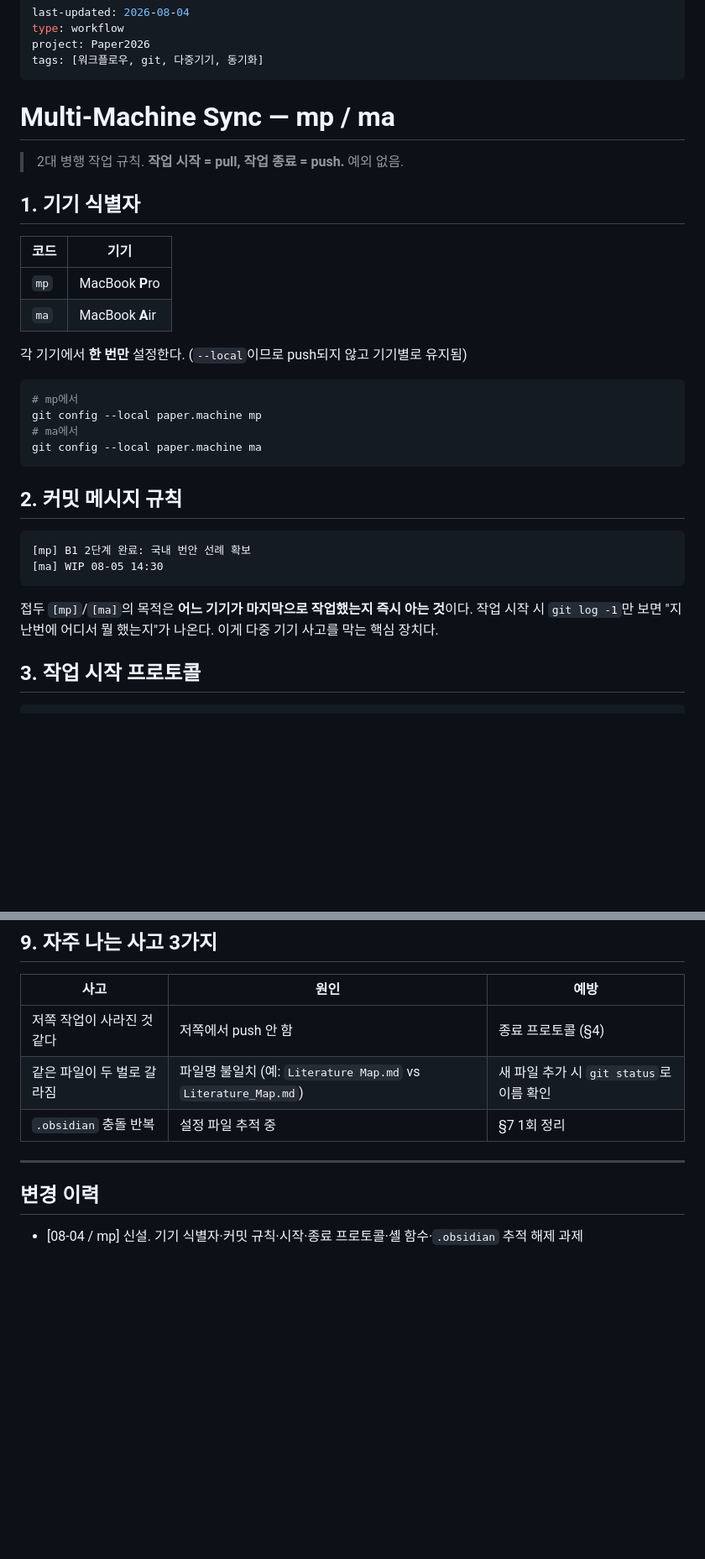
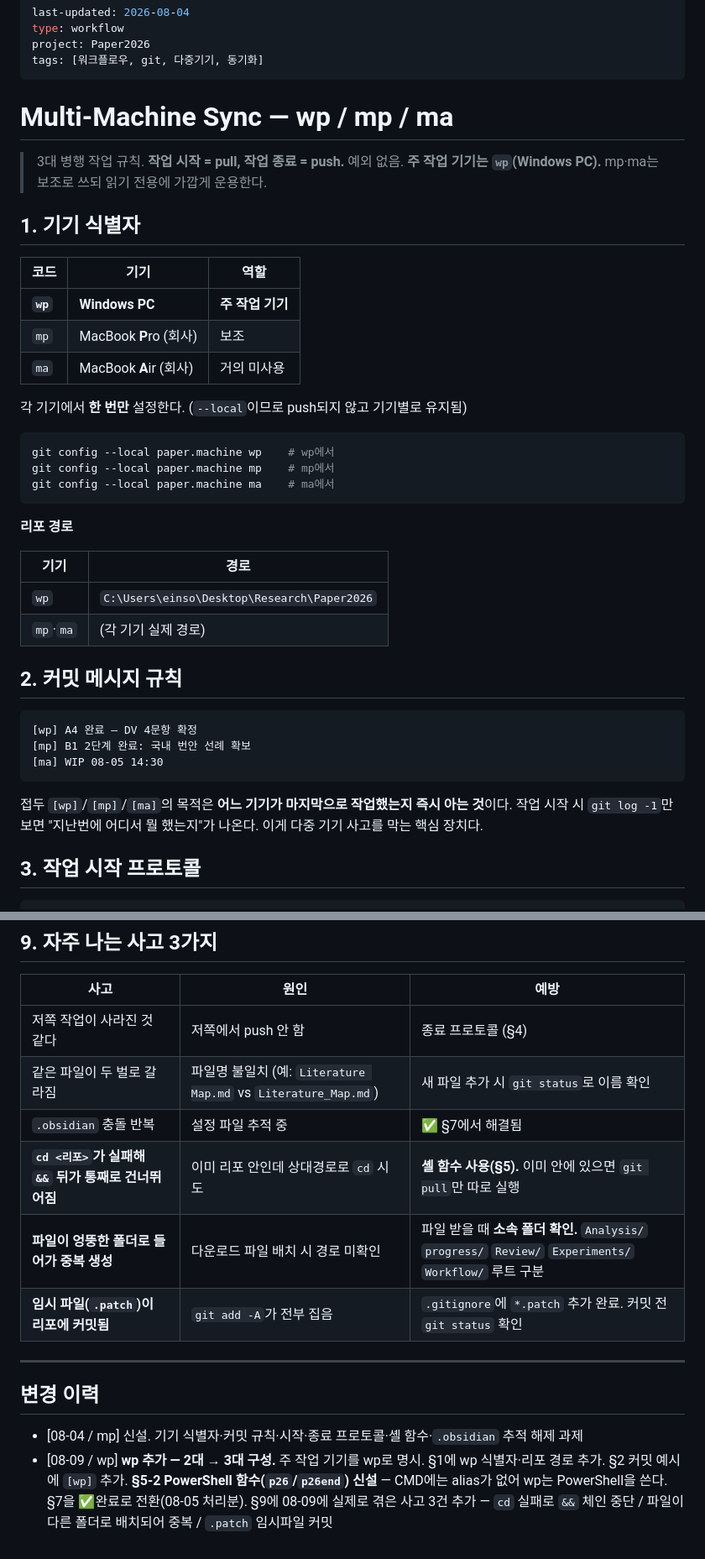
Before and after one commit to einsoros/Paper2026, a Markdown page: Workflow/multi-machine-sync.md, 2 parts joined by grey strips. Shown at 84% size. Drawn GitHub-style; blank space fills up the shorter version.

````diff
--- a/Workflow/multi-machine-sync.md
+++ b/Workflow/multi-machine-sync.md
@@ -5,34 +5,43 @@ project: Paper2026
 tags: [워크플로우, git, 다중기기, 동기화]
 ---
 
-# Multi-Machine Sync — mp / ma
+# Multi-Machine Sync — wp / mp / ma
 
-> 2대 병행 작업 규칙. **작업 시작 = pull, 작업 종료 = push.** 예외 없음.
+> 3대 병행 작업 규칙. **작업 시작 = pull, 작업 종료 = push.** 예외 없음.
+> **주 작업 기기는 `wp`(Windows PC).** mp·ma는 보조로 쓰되 읽기 전용에 가깝게 운용한다.
 
 ## 1. 기기 식별자
 
-| 코드 | 기기 |
-|---|---|
-`mp` | MacBook **P**ro |
-`ma` | MacBook **A**ir |
+| 코드 | 기기 | 역할 |
+|---|---|---|
+| **`wp`** | **Windows PC** | **주 작업 기기** |
+| `mp` | MacBook **P**ro (회사) | 보조 |
+| `ma` | MacBook **A**ir (회사) | 거의 미사용 |
 
 각 기기에서 **한 번만** 설정한다. (`--local`이므로 push되지 않고 기기별로 유지됨)
 
 ```bash
-# mp에서
-git config --local paper.machine mp
-# ma에서
-git config --local paper.machine ma
+git config --local paper.machine wp    # wp에서
+git config --local paper.machine mp    # mp에서
+git config --local paper.machine ma    # ma에서
 ```
+
+**리포 경로**
+
+| 기기 | 경로 |
+|---|---|
+| `wp` | `C:\Users\einso\Desktop\Research\Paper2026` |
+| `mp`·`ma` | (각 기기 실제 경로) |
 
 ## 2. 커밋 메시지 규칙
 
 ```
+[wp] A4 완료 — DV 4문항 확정
 [mp] B1 2단계 완료: 국내 번안 선례 확보
 [ma] WIP 08-05 14:30
 ```
 
-접두 `[mp]`/`[ma]`의 목적은 **어느 기기가 마지막으로 작업했는지 즉시 아는 것**이다. 작업 시작 시 `git log -1`만 보면 "지난번에 어디서 뭘 했는지"가 나온다. 이게 다중 기기 사고를 막는 핵심 장치다.
+접두 `[wp]`/`[mp]`/`[ma]`의 목적은 **어느 기기가 마지막으로 작업했는지 즉시 아는 것**이다. 작업 시작 시 `git log -1`만 보면 "지난번에 어디서 뭘 했는지"가 나온다. 이게 다중 기기 사고를 막는 핵심 장치다.
 
 ## 3. 작업 시작 프로토콜
 
@@ -153,9 +211,13 @@ Obsidian 설정 | 동기화 안 함 (§7) |
 |---|---|---|
 저쪽 작업이 사라진 것 같다 | 저쪽에서 push 안 함 | 종료 프로토콜 (§4) |
 같은 파일이 두 벌로 갈라짐 | 파일명 불일치 (예: `Literature Map.md` vs `Literature_Map.md`) | 새 파일 추가 시 `git status`로 이름 확인 |
-`.obsidian` 충돌 반복 | 설정 파일 추적 중 | §7 1회 정리 |
+`.obsidian` 충돌 반복 | 설정 파일 추적 중 | ✅ §7에서 해결됨 |
+**`cd <리포>`가 실패해 `&&` 뒤가 통째로 건너뛰어짐** | 이미 리포 안인데 상대경로로 `cd` 시도 | **셸 함수 사용(§5).** 이미 안에 있으면 `git pull`만 따로 실행 |
+**파일이 엉뚱한 폴더로 들어가 중복 생성** | 다운로드 파일 배치 시 경로 미확인 | 파일 받을 때 **소속 폴더 확인.** `Analysis/` `progress/` `Review/` `Experiments/` `Workflow/` 루트 구분 |
+**임시 파일(`.patch`)이 리포에 커밋됨** | `git add -A`가 전부 집음 | `.gitignore`에 `*.patch` 추가 완료. 커밋 전 `git status` 확인 |
 
 ---
 
 ## 변경 이력
 - [08-04 / mp] 신설. 기기 식별자·커밋 규칙·시작·종료 프로토콜·셸 함수·`.obsidian` 추적 해제 과제
+- [08-09 / wp] **wp 추가 — 2대 → 3대 구성.** 주 작업 기기를 wp로 명시. §1에 wp 식별자·리포 경로 추가. §2 커밋 예시에 `[wp]` 추가. **§5-2 PowerShell 함수(`p26`/`p26end`) 신설** — CMD에는 alias가 없어 wp는 PowerShell을 쓴다. §7을 ✅완료로 전환(08-05 처리분). §9에 08-09에 실제로 겪은 사고 3건 추가 — `cd` 실패로 `&&` 체인 중단 / 파일이 다른 폴더로 배치되어 중복 / `.patch` 임시파일 커밋
````
Also changed, not shown: other parts of Workflow/multi-machine-sync.md (+51 -2 lines).
